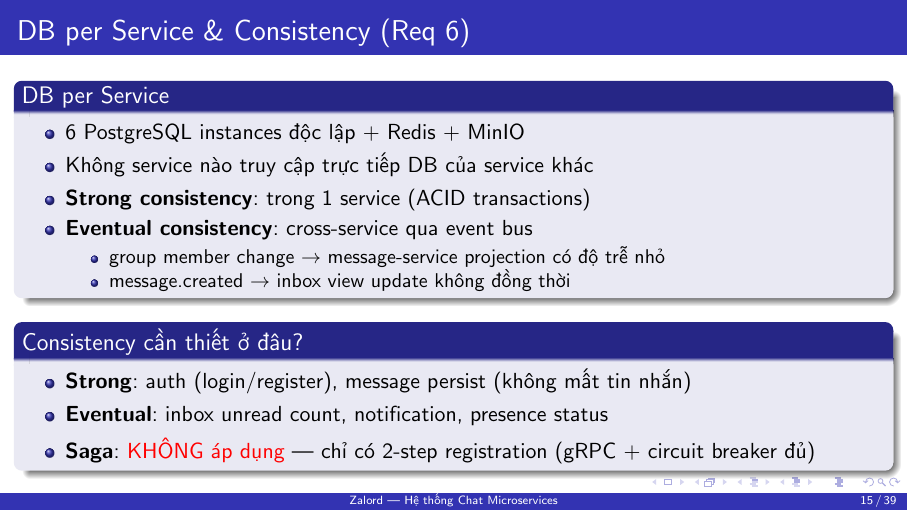
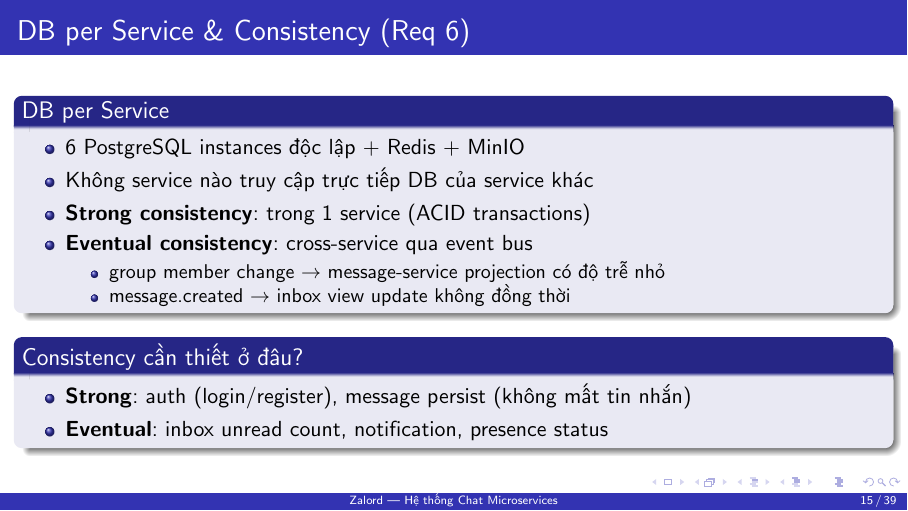
Before and after one commit to thinh0704hcm/zalord, LaTeX slides (slides.tex): page 15 of 39. Compiled offline with pdfLaTeX.

Commit message:
docs: refine req 6 page 1

```diff
--- a/slides.tex
+++ b/slides.tex
@@ -501,7 +501,6 @@ Chuẩn \textbf{RFC 7807} (Platform-agnostic):\\
 \begin{itemize}
   \item \textbf{Strong}: auth (login/register), message persist (không mất tin nhắn)
   \item \textbf{Eventual}: inbox unread count, notification, presence status
-  \item \textbf{Saga}: \textcolor{red}{KHÔNG áp dụng} --- chỉ có 2-step registration (gRPC + circuit breaker đủ)
 \end{itemize}
 \end{block}
 \end{frame}
```
Also changed, not shown: slides.pdf.
